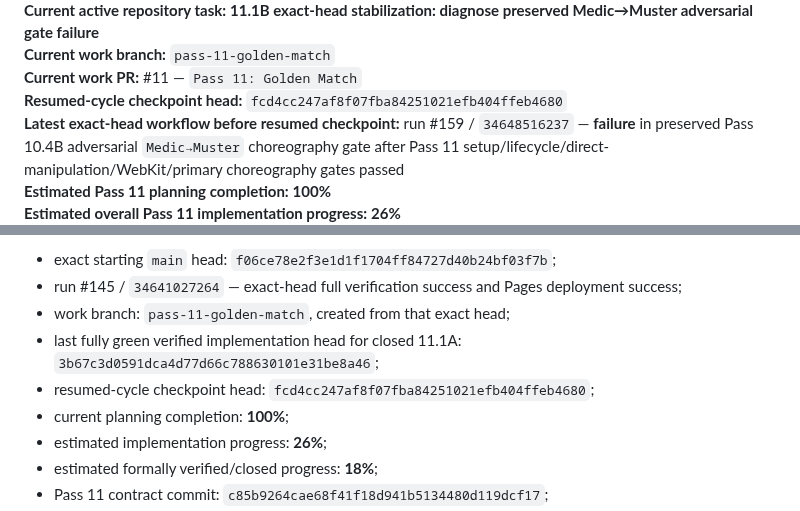
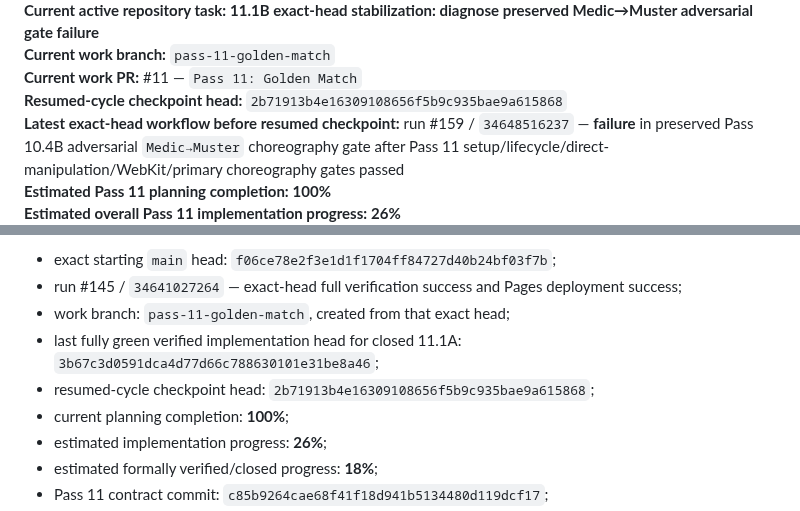
Before and after one commit to blakemgray/gwent-definitive, a Markdown page: CONTINUITY.md, 2 parts joined by grey strips. GitHub-like rendering.

Commit message:
docs: stamp resumed checkpoint head

```diff
--- a/CONTINUITY.md
+++ b/CONTINUITY.md
@@ -13,7 +13,7 @@
 **Current active repository task:** **11.1B exact-head stabilization: diagnose preserved Medic→Muster adversarial gate failure**
 **Current work branch:** `pass-11-golden-match`
 **Current work PR:** #11 — `Pass 11: Golden Match`
-**Resumed-cycle checkpoint head:** `fcd4cc247af8f07fba84251021efb404ffeb4680`
+**Resumed-cycle checkpoint head:** `2b71913b4e16309108656f5b9c935bae9a615868`
 **Latest exact-head workflow before resumed checkpoint:** run #159 / `34648516237` — **failure** in preserved Pass 10.4B adversarial `Medic→Muster` choreography gate after Pass 11 setup/lifecycle/direct-manipulation/WebKit/primary choreography gates passed
 **Estimated Pass 11 planning completion:** **100%**
 **Estimated overall Pass 11 implementation progress:** **26%**
@@ -469,7 +469,7 @@ Authoritative startup evidence:
 - run #145 / `34641027264` — exact-head full verification success and Pages deployment success;
 - work branch: `pass-11-golden-match`, created from that exact head;
 - last fully green verified implementation head for closed 11.1A: `3b67c3d0591dca4d77d66c788630101e31be8a46`;
-- resumed-cycle checkpoint head: `fcd4cc247af8f07fba84251021efb404ffeb4680`;
+- resumed-cycle checkpoint head: `2b71913b4e16309108656f5b9c935bae9a615868`;
 - current planning completion: **100%**;
 - estimated implementation progress: **26%**;
 - estimated formally verified/closed progress: **18%**;
```
